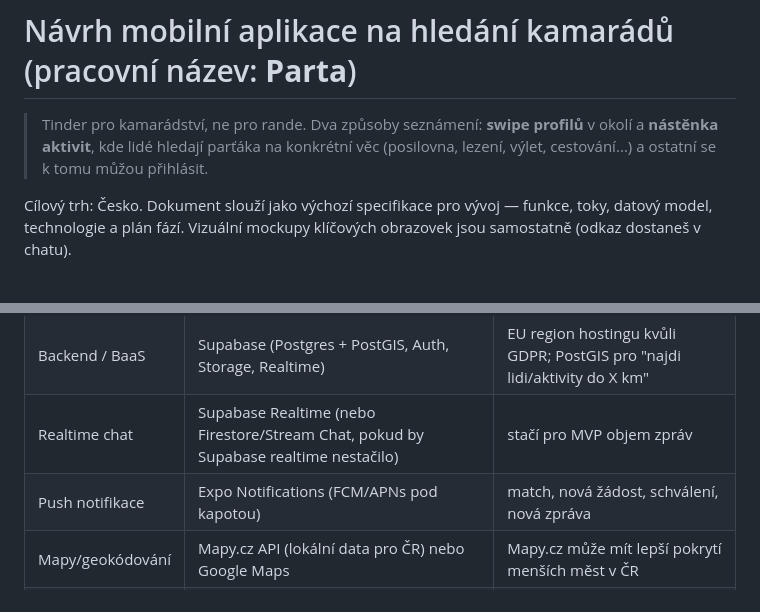
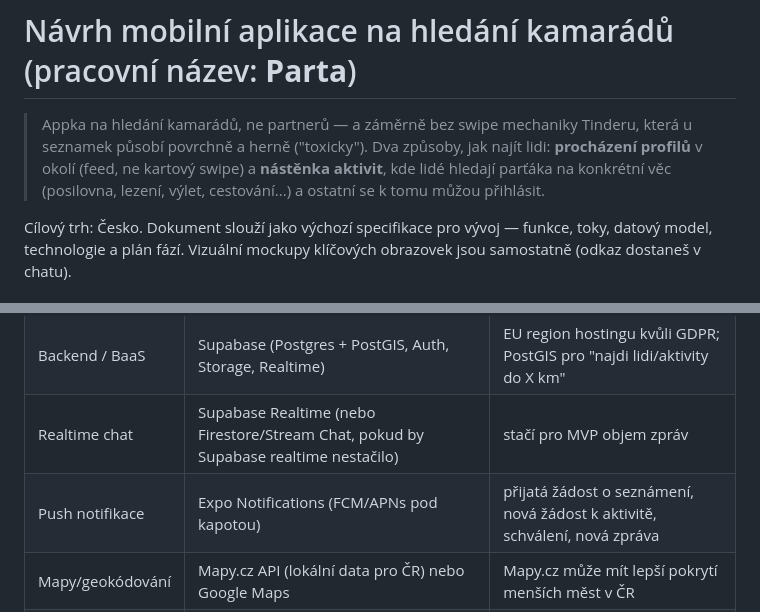
Before and after one commit to lokajovaveru-cpu/fit, a Markdown page: friend-finder-app/README.md, 2 parts joined by grey strips. Rendered like a GitHub page.

```diff
--- a/friend-finder-app/README.md
+++ b/friend-finder-app/README.md
@@ -1,9 +1,11 @@
 # Návrh mobilní aplikace na hledání kamarádů (pracovní název: **Parta**)
 
-> Tinder pro kamarádství, ne pro rande. Dva způsoby seznámení: **swipe
-> profilů** v okolí a **nástěnka aktivit**, kde lidé hledají parťáka na
-> konkrétní věc (posilovna, lezení, výlet, cestování...) a ostatní se k
-> tomu můžou přihlásit.
+> Appka na hledání kamarádů, ne partnerů — a záměrně bez swipe
+> mechaniky Tinderu, která u seznamek působí povrchně a herně
+> ("toxicky"). Dva způsoby, jak najít lidi: **procházení profilů**
+> v okolí (feed, ne kartový swipe) a **nástěnka aktivit**, kde lidé
+> hledají parťáka na konkrétní věc (posilovna, lezení, výlet,
+> cestování...) a ostatní se k tomu můžou přihlásit.
 
 Cílový trh: Česko. Dokument slouží jako výchozí specifikace pro vývoj —
 funkce, toky, datový model, technologie a plán fází. Vizuální mockupy
@@ -289,7 +316,7 @@ základ, ne doplněk:
 | Mobilní frontend | React Native + Expo (TypeScript) | jedna codebase pro iOS i Android, rychlý start |
 | Backend / BaaS | Supabase (Postgres + PostGIS, Auth, Storage, Realtime) | EU region hostingu kvůli GDPR; PostGIS pro "najdi lidi/aktivity do X km" |
 | Realtime chat | Supabase Realtime (nebo Firestore/Stream Chat, pokud by Supabase realtime nestačilo) | stačí pro MVP objem zpráv |
-| Push notifikace | Expo Notifications (FCM/APNs pod kapotou) | match, nová žádost, schválení, nová zpráva |
+| Push notifikace | Expo Notifications (FCM/APNs pod kapotou) | přijatá žádost o seznámení, nová žádost k aktivitě, schválení, nová zpráva |
 | Mapy/geokódování | Mapy.cz API (lokální data pro ČR) nebo Google Maps | Mapy.cz může mít lepší pokrytí menších měst v ČR |
 | Moderace fotek | Google Cloud Vision SafeSearch / AWS Rekognition | zapojit až při větším provozu, MVP ruční review |
 | Analytika | PostHog (self-host nebo EU cloud) | product analytics + GDPR-friendly |
```
Also changed, not shown: other parts of friend-finder-app/README.md (+71 -44 lines).
